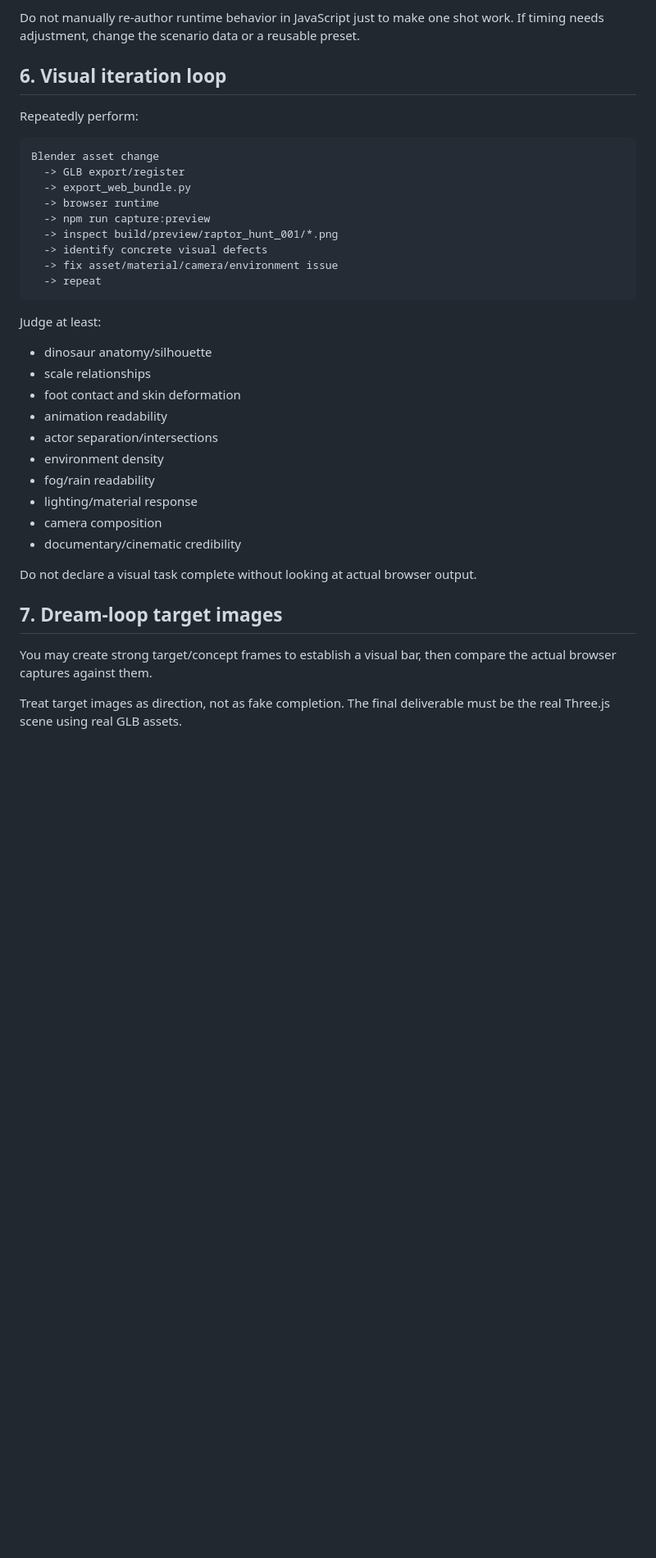
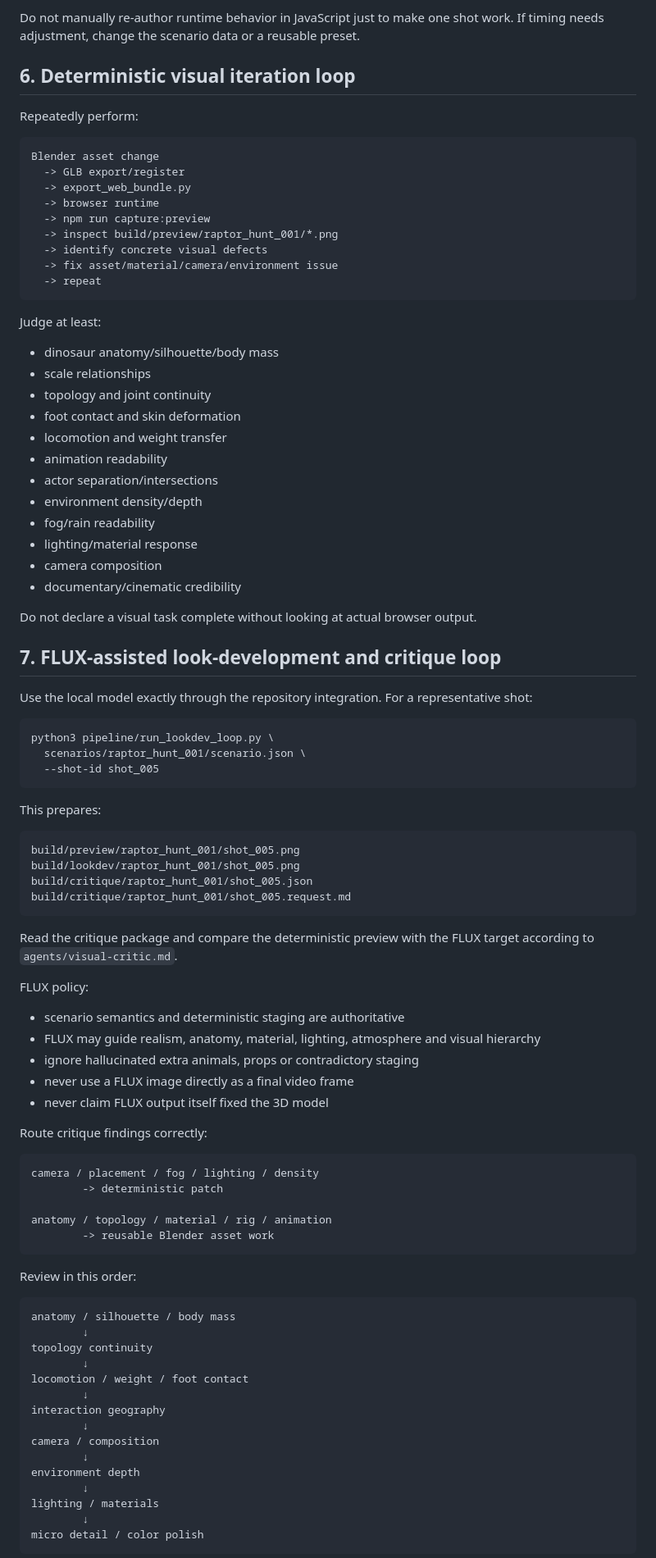
Before and after one commit to tuanna2/Dinosaur-Cinematic-Simulator, a Markdown page: ASTRA_BOOTSTRAP_PROMPT.md, the part around one of its changes. Shown at 82% size. GitHub-like rendering; blank space fills up the shorter version.

Commit message:
Teach Astra the FLUX critique loop

````diff
--- a/ASTRA_BOOTSTRAP_PROMPT.md
+++ b/ASTRA_BOOTSTRAP_PROMPT.md
@@ -161,7 +181,7 @@ The scenario supports per-action `offset_seconds` within shots.
 
 Do not manually re-author runtime behavior in JavaScript just to make one shot work. If timing needs adjustment, change the scenario data or a reusable preset.
 
-## 6. Visual iteration loop
+## 6. Deterministic visual iteration loop
 
 Repeatedly perform:
 
@@ -179,12 +199,14 @@ Blender asset change
 
 Judge at least:
 
-- dinosaur anatomy/silhouette
+- dinosaur anatomy/silhouette/body mass
 - scale relationships
+- topology and joint continuity
 - foot contact and skin deformation
+- locomotion and weight transfer
 - animation readability
 - actor separation/intersections
-- environment density
+- environment density/depth
 - fog/rain readability
 - lighting/material response
 - camera composition
@@ -192,8 +214,62 @@ Judge at least:
 
 Do not declare a visual task complete without looking at actual browser output.
 
-## 7. Dream-loop target images
+## 7. FLUX-assisted look-development and critique loop
 
-You may create strong target/concept frames to establish a visual bar, then compare the actual browser captures against them.
+Use the local model exactly through the repository integration. For a representative shot:
 
-Treat target images as direction, not as fake completion. The final deliverable must be the real Three.js scene using real GLB assets.
+```bash
+python3 pipeline/run_lookdev_loop.py \
+  scenarios/raptor_hunt_001/scenario.json \
+  --shot-id shot_005
+```
+
+This prepares:
+
+```text
+build/preview/raptor_hunt_001/shot_005.png
+build/lookdev/raptor_hunt_001/shot_005.png
+build/critique/raptor_hunt_001/shot_005.json
+build/critique/raptor_hunt_001/shot_005.request.md
+```
+
+Read the critique package and compare the deterministic preview with the FLUX target according to `agents/visual-critic.md`.
+
+FLUX policy:
+
+- scenario semantics and deterministic staging are authoritative
+- FLUX may guide realism, anatomy, material, lighting, atmosphere and visual hierarchy
+- ignore hallucinated extra animals, props or contradictory staging
+- never use a FLUX image directly as a final video frame
+- never claim FLUX output itself fixed the 3D model
+
+Route critique findings correctly:
+
+```text
+camera / placement / fog / lighting / density
+        -> deterministic patch
+
+anatomy / topology / material / rig / animation
+        -> reusable Blender asset work
+```
+
+Review in this order:
+
+```text
+anatomy / silhouette / body mass
+        ↓
+topology continuity
+        ↓
+locomotion / weight / foot contact
+        ↓
+interaction geography
+        ↓
+camera / composition
+        ↓
+environment depth
+        ↓
+lighting / materials
+        ↓
+micro detail / color polish
+```
+
````
Also changed, not shown: other parts of ASTRA_BOOTSTRAP_PROMPT.md (+36 -12 lines).
